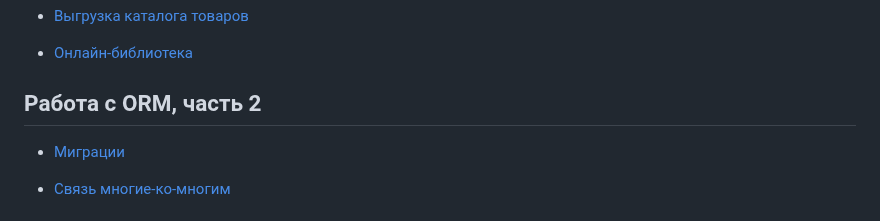
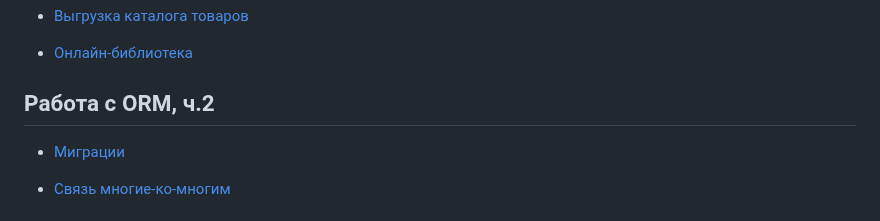
Before and after one commit to pyLexxDramma/netology, a Markdown page: README.md, the part around the change. Drawn GitHub-style.

```diff
--- a/README.md
+++ b/README.md
@@ -31,7 +31,7 @@
 
 - [Онлайн-библиотека](https://github.com/pyLexxDramma/netology/tree/main/models_list_displaying)
 
-## Работа с ORM, часть 2
+## Работа с ORM, ч.2
 
 - [Миграции](https://github.com/pyLexxDramma/netology/tree/main/orm_migrations)
 
```
